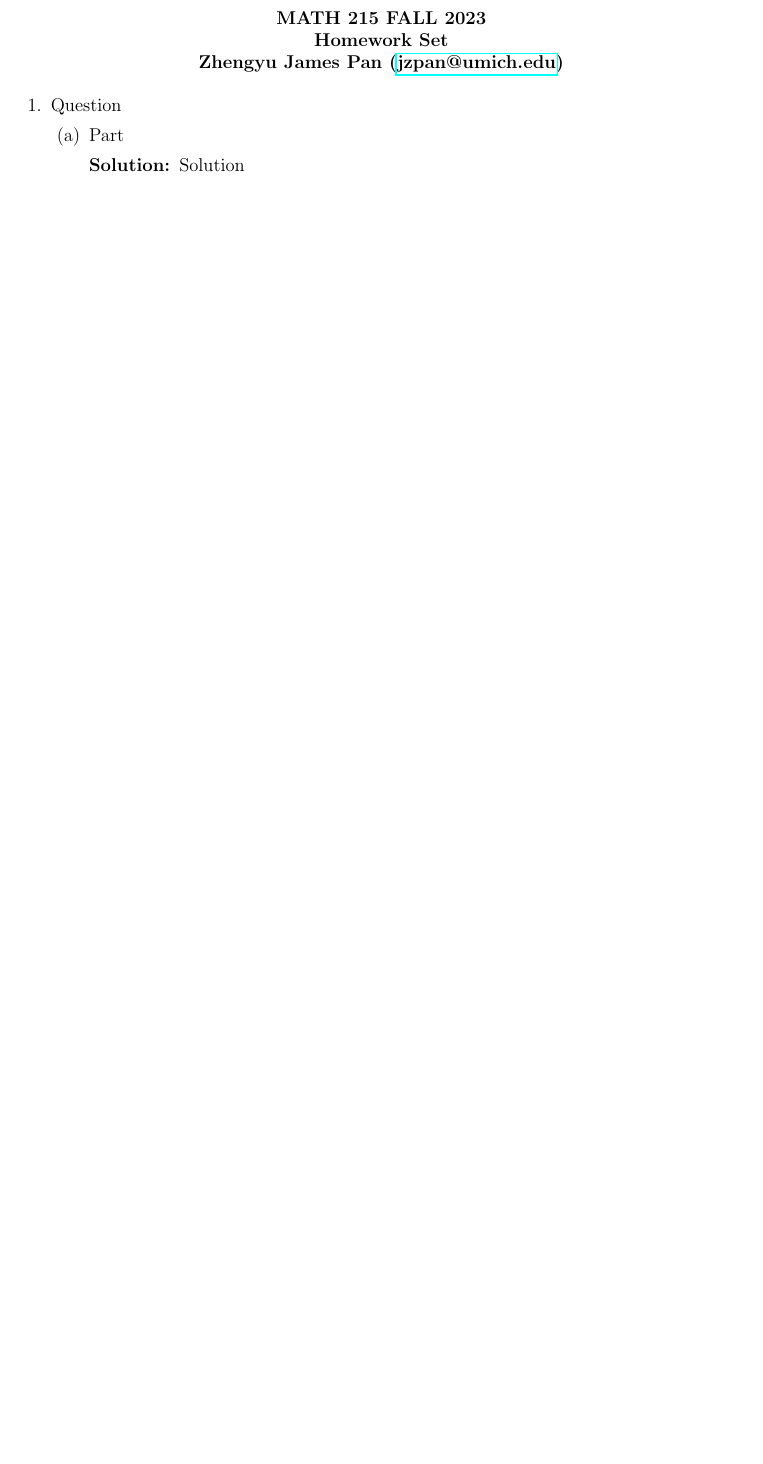
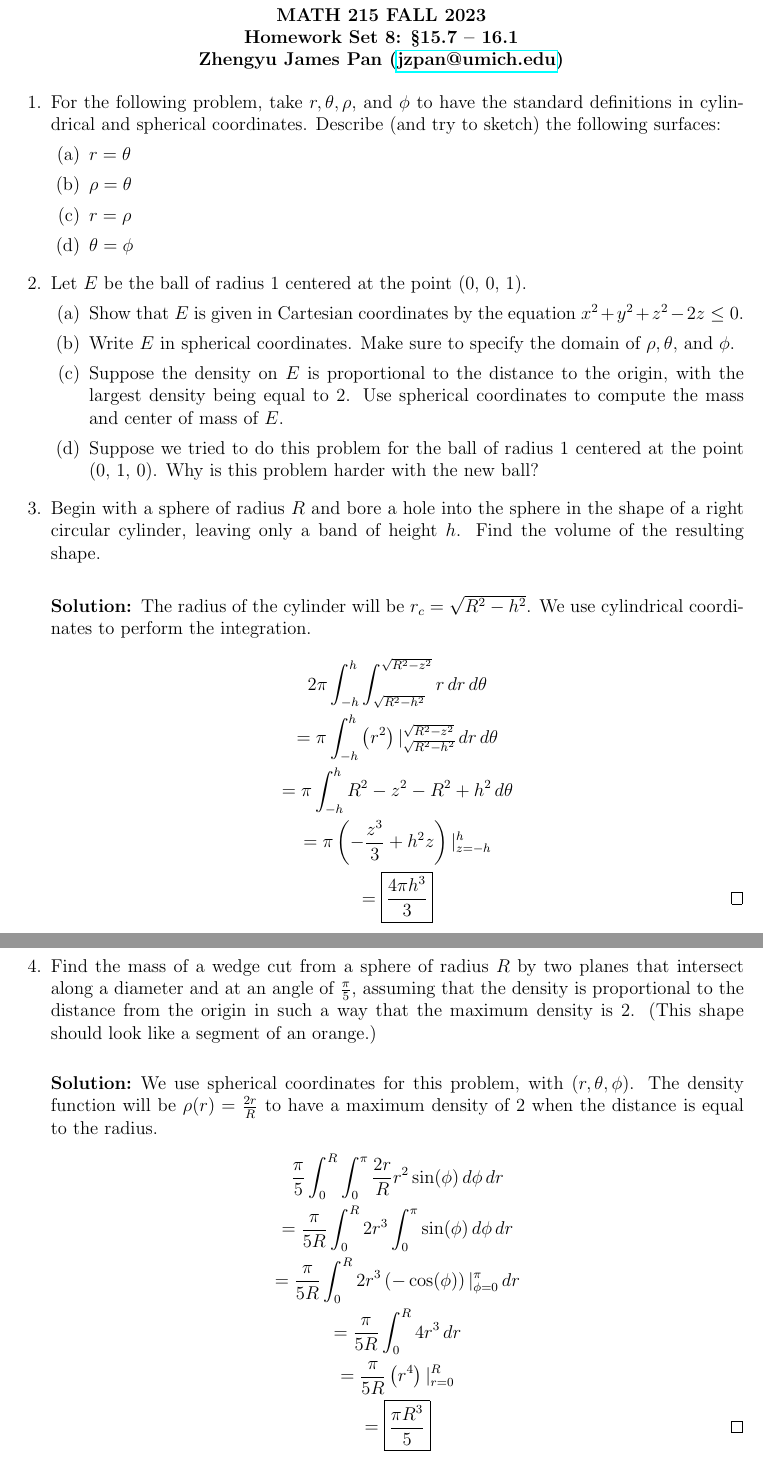
Before and after one commit to jzpan1/latex-docs, a LaTeX problem sheet (f23-MATH215/HW08.tex): part of the page before the commit and two parts of pages 1 and 2 of 4 after it, the two joined at a grey line, cut so that both start at the same text, the shorter picture padded with empty space. Compiled offline with pdfLaTeX.

Commit message:
finish 3, 4, 5, 8, 9 of HW08

```diff
--- a/f23-MATH215/HW08.tex
+++ b/f23-MATH215/HW08.tex
@@ -14,7 +14,7 @@
 % 	Define vars here 	%
 %%%%%%%%%%%%%%%%%%%%%%%%%
 
-\def\hwName{Homework Set}
+\def\hwName{Homework Set 8: §15.7 – 16.1}
 \author{Zhengyu James Pan} %use like \@author
 \def\email{jzpan@umich.edu}
 \makeatletter
@@ -39,10 +39,49 @@
 }
 
 \begin{questions}
-\question Question
+
+%1
+\question For the following problem, take $r, \theta, \rho$, and $\phi$ to have the standard deﬁnitions in cylindrical and spherical
+coordinates. Describe (and try to sketch) the following surfaces:
 	\begin{parts}
-		\part Part
-		\begin{solution}
-			Solution
-		\end{solution}
+		\part $r = \theta$
+		\part $\rho = \theta$
+		\part $r = \rho$
+		\part $\theta = \phi$
 	\end{parts}
+
+%2
+\question Let $E$ be the ball of radius 1 centered at the point (0, 0, 1).
+	\begin{parts}
+		\part Show that $E$ is given in Cartesian coordinates by the equation $x^2 + y^2 + z^2 - 2z \leq 0$.
+		\part Write $E$ in spherical coordinates. Make sure to specify the domain of $\rho, \theta,$ and $\phi$.
+		\part Suppose the density on $E$ is proportional to the distance to the origin, with the largest density
+		being equal to 2. Use spherical coordinates to compute the mass and center of mass of $E$.
+		\part Suppose we tried to do this problem for the ball of radius 1 centered at the point (0, 1, 0). Why is this problem harder with the new ball?
+	\end{parts}
+%3
+\question Begin with a sphere of radius $R$ and bore a hole into the sphere in the shape of a right circular cylinder,
+leaving only a band of height $h$. Find the volume of the resulting shape.
+	\begin{solution}
+		The radius of the cylinder will be $r_c = \sqrt{R^2 - h^2}$. We use cylindrical coordinates to perform the integration.
+		\begin{gather*}
+			2\pi \int_{-h}^{h} \int_{\sqrt{R^2 - h^2}}^{\sqrt{R^2 - z^2}} r \, dr\, d\theta \\
+			= \pi \int_{-h}^{h} \left(r^2\right)|_{\sqrt{R^2 - h^2}}^{\sqrt{R^2 - z^2}}  \, dr\, d\theta \\
+			= \pi \int_{-h}^{h} R^2 - z^2 - R^2 + h^2 \, d\theta \\
+			= \pi \left(-\frac{z^3}{3} + h^2 z \right)|_{z = -h}^{h} \\
+			= \boxed{\frac{4\pi h^3}{3}} \tag*{\qed}
+		\end{gather*}
+	\end{solution}
+%4
+\question Find the mass of a wedge cut from a sphere of radius $R$ by two planes that intersect along a diameter and at an angle of $\frac{\pi}{5}$, assuming that the density is proportional to the distance from the origin in such a way that the maximum density is 2. (This shape should look like a segment of an orange.)
+	\begin{solution}
+		We use spherical coordinates for this problem, with $(r, \theta, \phi)$. The density function will be $\rho (r) = \frac{2 r}{R}$ to have a maximum density of 2 when the distance is equal to the radius.
+		\begin{gather*}
+			\frac{\pi}{5}\int_{0}^{R}\int_{0}^{\pi} \frac{2 r}{R} r^2 \sin(\phi)\, d\phi \, dr \\
+			= \frac{\pi}{5R}\int_{0}^{R} 2 r^3 \int_{0}^{\pi} \sin(\phi)\, d\phi \, dr \\
+			= \frac{\pi}{5R}\int_{0}^{R} 2 r^3 \left(-\cos(\phi)\right)|_{\phi = 0}^{\pi} \, dr \\
+			= \frac{\pi}{5R}\int_{0}^{R} 4 r^3 \, dr \\
+			= \frac{\pi}{5R} \left(r^4\right)|_{r=0}^{R} \\
+			= \boxed{\frac{\pi R^3}{5}} \tag*{\qed}
+		\end{gather*}
+	\end{solution}
@@ -48,0 +101 @@
+	\end{solution}
```
Also changed, not shown: f23-MATH215/HW08.pdf (added), f23-MATH215/HW08.tex (54 more changed lines), 1 other file.
